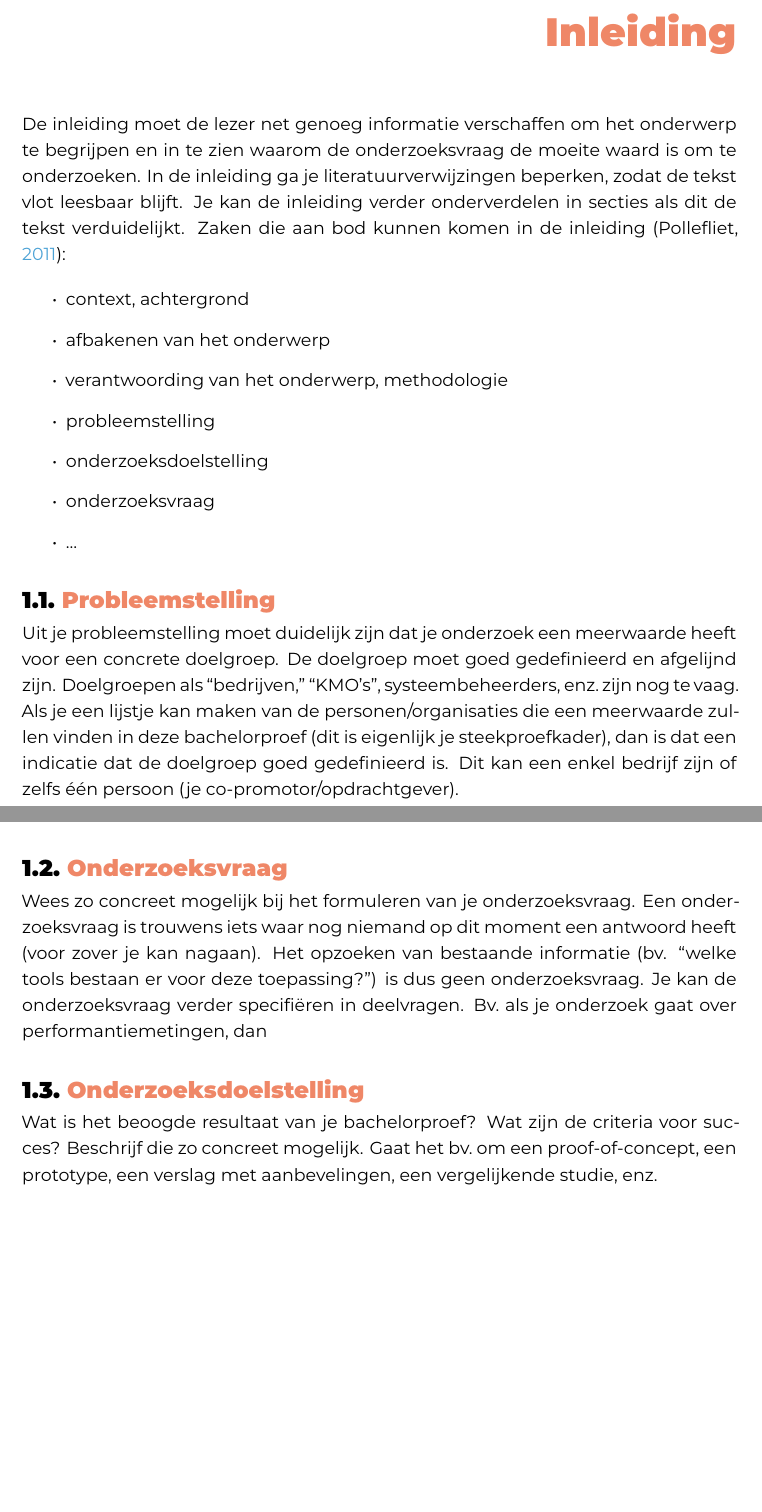
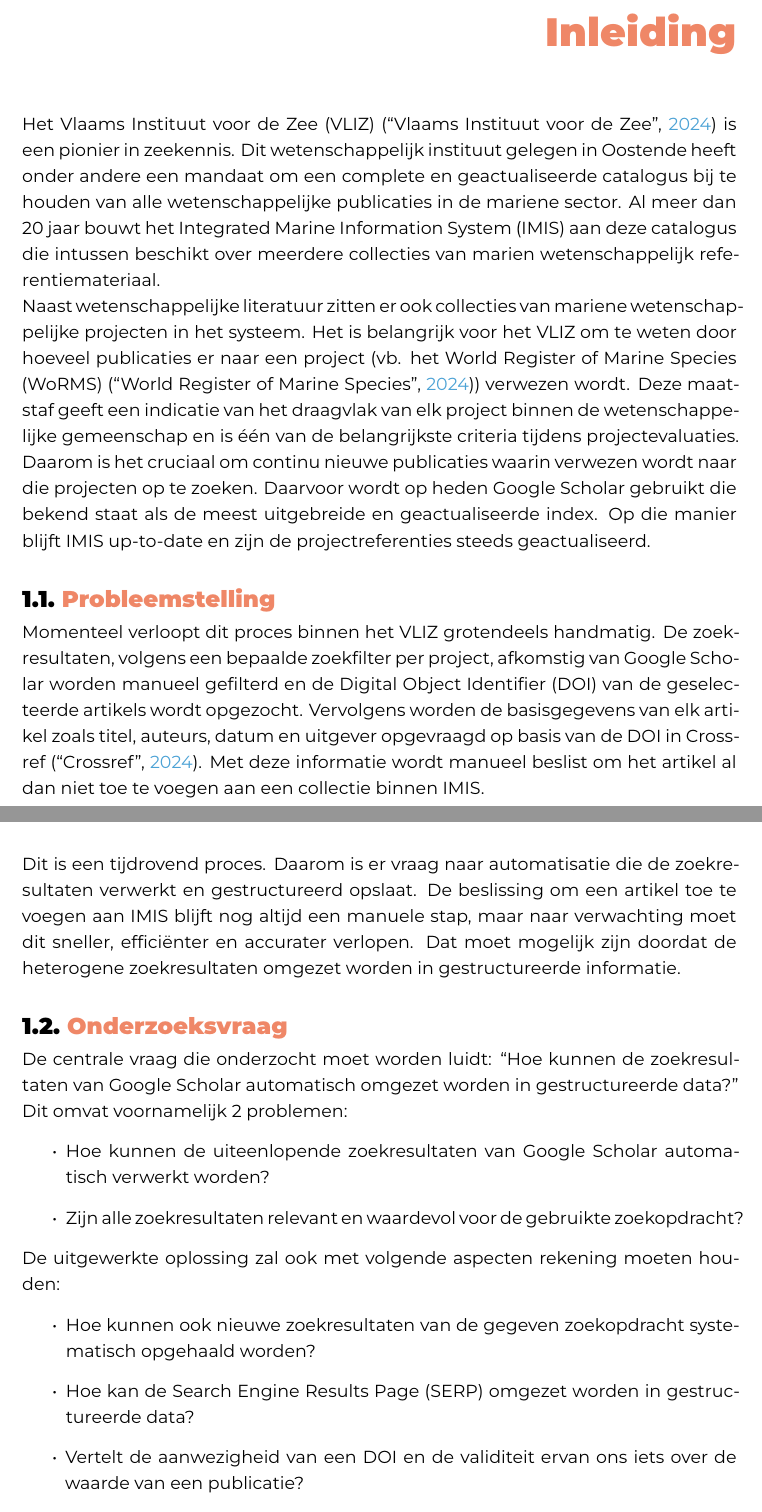
Before and after one commit to bart-de-paepe/bachelorproef, a LaTeX thesis (DePaepeBartBP.tex, which reads inleiding.tex): two parts of pages 10 and 11 of 62 before the commit and two parts of pages 10 and 11 of 63 after it, joined at a grey line, cut so that both start at the same text, the shorter picture padded with empty space. The pictures show the PDF file DePaepeBartBP.pdf that the author committed with the source.

Commit message:
inleiding

```diff
--- a/inleiding.tex
+++ b/inleiding.tex
@@ -5,32 +5,41 @@
 \chapter{\IfLanguageName{dutch}{Inleiding}{Introduction}}%
 \label{ch:inleiding}
 
-De inleiding moet de lezer net genoeg informatie verschaffen om het onderwerp te begrijpen en in te zien waarom de onderzoeksvraag de moeite waard is om te onderzoeken. In de inleiding ga je literatuurverwijzingen beperken, zodat de tekst vlot leesbaar blijft. Je kan de inleiding verder onderverdelen in secties als dit de tekst verduidelijkt. Zaken die aan bod kunnen komen in de inleiding~\autocite{Pollefliet2011}:
-
-\begin{itemize}
-  \item context, achtergrond
-  \item afbakenen van het onderwerp
-  \item verantwoording van het onderwerp, methodologie
-  \item probleemstelling
-  \item onderzoeksdoelstelling
-  \item onderzoeksvraag
-  \item \ldots
-\end{itemize}
+Het Vlaams Instituut voor de Zee (VLIZ) \autocite{Vliz2024} is een pionier in zeekennis. Dit wetenschappelijk instituut gelegen in Oostende heeft onder andere een mandaat om een complete en geactualiseerde catalogus bij te houden van alle wetenschappelijke publicaties in de mariene sector. Al meer dan 20 jaar bouwt het Integrated Marine Information System (IMIS) aan deze catalogus die intussen beschikt over meerdere collecties van marien wetenschappelijk referentiemateriaal.\\
+Naast wetenschappelijke literatuur zitten er ook collecties van mariene wetenschappelijke projecten in het systeem. Het is belangrijk voor het VLIZ om te weten door hoeveel publicaties er naar een project (vb. het World Register of Marine Species (WoRMS) \autocite{Worms2024}) verwezen wordt. Deze maatstaf geeft een indicatie van het draagvlak van elk project binnen de wetenschappelijke gemeenschap en is één van de belangrijkste criteria tijdens projectevaluaties. Daarom is het cruciaal om continu nieuwe publicaties waarin verwezen wordt naar die projecten op te zoeken. Daarvoor wordt op heden Google Scholar gebruikt die bekend staat als de meest uitgebreide en geactualiseerde index. Op die manier blijft IMIS up-to-date en zijn de projectreferenties steeds geactualiseerd.
 
 \section{\IfLanguageName{dutch}{Probleemstelling}{Problem Statement}}%
 \label{sec:probleemstelling}
 
-Uit je probleemstelling moet duidelijk zijn dat je onderzoek een meerwaarde heeft voor een concrete doelgroep. De doelgroep moet goed gedefinieerd en afgelijnd zijn. Doelgroepen als ``bedrijven,'' ``KMO's'', systeembeheerders, enz.~zijn nog te vaag. Als je een lijstje kan maken van de personen/organisaties die een meerwaarde zullen vinden in deze bachelorproef (dit is eigenlijk je steekproefkader), dan is dat een indicatie dat de doelgroep goed gedefinieerd is. Dit kan een enkel bedrijf zijn of zelfs één persoon (je co-promotor/opdrachtgever).
+Momenteel verloopt dit proces binnen het VLIZ grotendeels handmatig. De zoekresultaten, volgens een bepaalde zoekfilter per project, afkomstig van Google Scholar worden manueel gefilterd en de Digital Object Identifier (DOI) van de geselecteerde artikels wordt opgezocht.
+Vervolgens worden de basisgegevens van elk artikel zoals titel, auteurs, datum en uitgever opgevraagd op basis van de DOI in Crossref \autocite{Crossref2024}. Met deze informatie wordt manueel beslist om het artikel al dan niet toe te voegen aan een collectie binnen IMIS.\\
+Dit is een tijdrovend proces. Daarom is er vraag naar automatisatie die de zoekresultaten verwerkt en gestructureerd opslaat. De beslissing om een artikel toe te voegen aan IMIS blijft nog altijd een manuele stap, maar naar verwachting moet dit sneller, efficiënter en accurater verlopen. Dat moet mogelijk zijn doordat de heterogene zoekresultaten omgezet worden in gestructureerde informatie.
 
 \section{\IfLanguageName{dutch}{Onderzoeksvraag}{Research question}}%
 \label{sec:onderzoeksvraag}
 
-Wees zo concreet mogelijk bij het formuleren van je onderzoeksvraag. Een onderzoeksvraag is trouwens iets waar nog niemand op dit moment een antwoord heeft (voor zover je kan nagaan). Het opzoeken van bestaande informatie (bv. ``welke tools bestaan er voor deze toepassing?'') is dus geen onderzoeksvraag. Je kan de onderzoeksvraag verder specifiëren in deelvragen. Bv.~als je onderzoek gaat over performantiemetingen, dan
+De centrale vraag die onderzocht moet worden luidt: ``Hoe kunnen de zoekresultaten van Google Scholar automatisch omgezet worden in gestructureerde data?''
+Dit omvat voornamelijk 2 problemen:
+\begin{itemize}
+    \item Hoe kunnen de uiteenlopende zoekresultaten van Google Scholar automatisch verwerkt worden?
+    \item Zijn alle zoekresultaten relevant en waardevol voor de gebruikte zoekopdracht?
+\end{itemize}
+De uitgewerkte oplossing zal ook met volgende aspecten rekening moeten houden:
+\begin{itemize}
+    \item Hoe kunnen ook nieuwe zoekresultaten van de gegeven zoekopdracht systematisch opgehaald worden?
+    \item Hoe kan de Search Engine Results Page (SERP) omgezet worden in gestructureerde data?
+    \item Vertelt de aanwezigheid van een DOI en de validiteit ervan ons iets over de waarde van een publicatie?
+    \item Vertelt het resultaat van Natural Language Processing (NLP) ons iets over de waarde van een publicatie?
+\end{itemize}
 
 \section{\IfLanguageName{dutch}{Onderzoeksdoelstelling}{Research objective}}%
 \label{sec:onderzoeksdoelstelling}
 
-Wat is het beoogde resultaat van je bachelorproef? Wat zijn de criteria voor succes? Beschrijf die zo concreet mogelijk. Gaat het bv.\ om een proof-of-concept, een prototype, een verslag met aanbevelingen, een vergelijkende studie, enz.
+Het beoogde resultaat van het onderzoek bestaat uit 2 delen:
+\begin{itemize}
+    \item Een proof-of-concept van de meest geschikte methode om de zoekresultaten om te zetten in gestructureerde data.
+    \item Een vergelijkende studie van de 2 meest geschikte methodes om de relevantie te bepalen van elk individueel zoekresultaat.
+\end{itemize}
 
 \section{\IfLanguageName{dutch}{Opzet van deze bachelorproef}{Structure of this bachelor thesis}}%
 \label{sec:opzet-bachelorproef}
```
Also changed, not shown: DePaepeBartBP.pdf, 10 other files.
